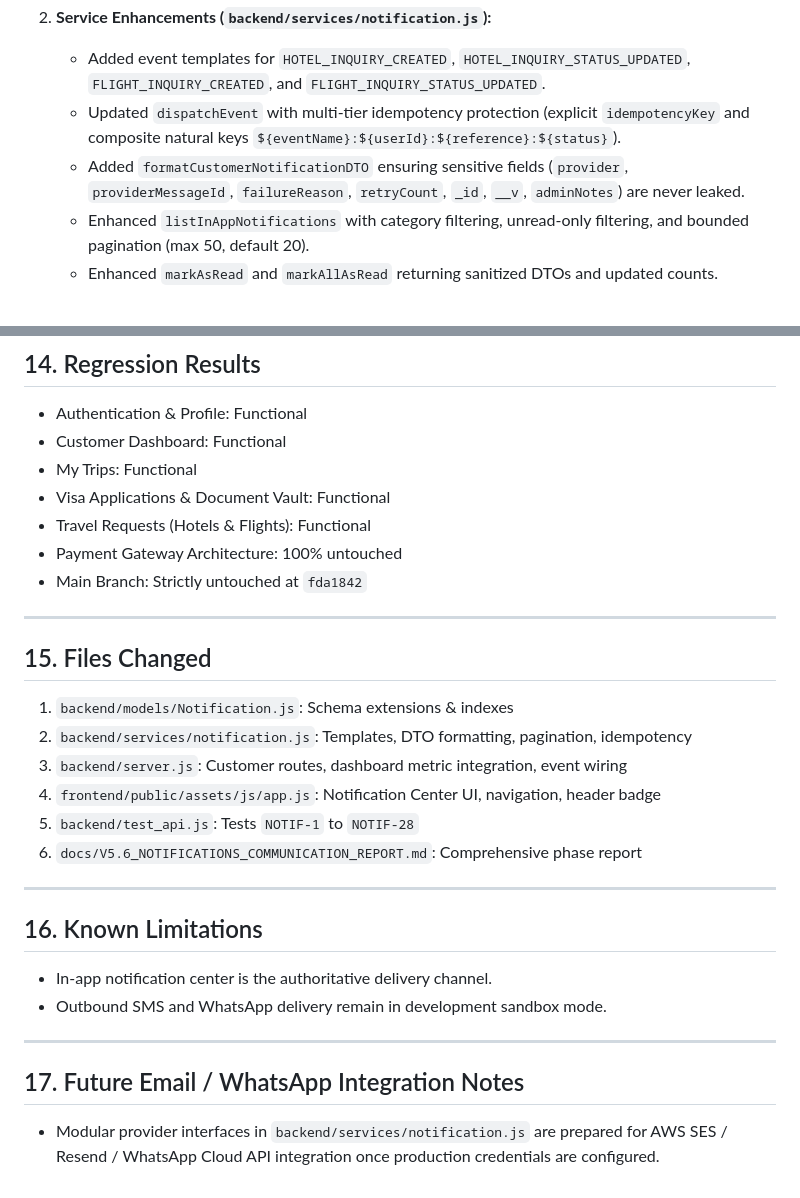
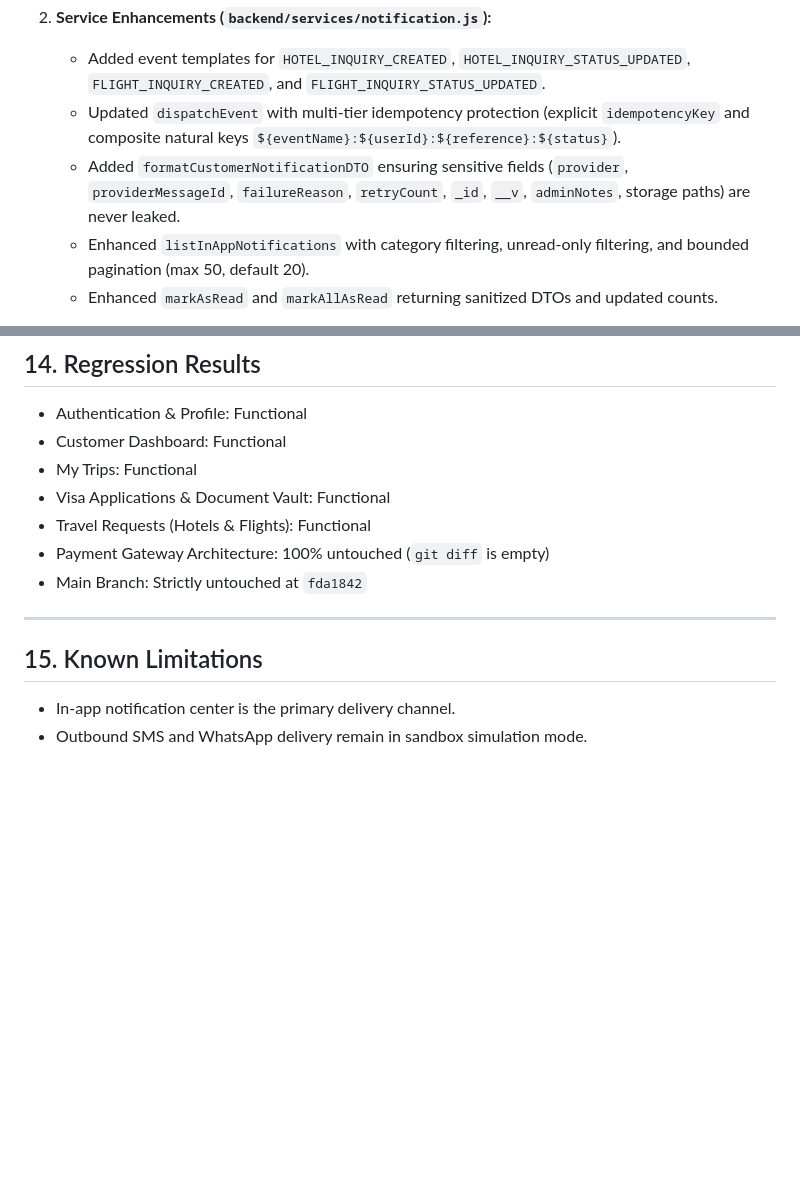
Before and after one commit to bilalyasir8/JMT-Travels, a Markdown page: docs/V5.6_NOTIFICATIONS_COMMUNICATION_REPORT.md, 2 parts joined by grey strips. Rendered like a GitHub page; blank space fills up the shorter version.

```diff
--- a/docs/V5.6_NOTIFICATIONS_COMMUNICATION_REPORT.md
+++ b/docs/V5.6_NOTIFICATIONS_COMMUNICATION_REPORT.md
@@ -32,7 +61,7 @@ Prior to V5.6, the codebase contained:
 2. **Service Enhancements (`backend/services/notification.js`):**
    - Added event templates for `HOTEL_INQUIRY_CREATED`, `HOTEL_INQUIRY_STATUS_UPDATED`, `FLIGHT_INQUIRY_CREATED`, and `FLIGHT_INQUIRY_STATUS_UPDATED`.
    - Updated `dispatchEvent` with multi-tier idempotency protection (explicit `idempotencyKey` and composite natural keys `${eventName}:${userId}:${reference}:${status}`).
-   - Added `formatCustomerNotificationDTO` ensuring sensitive fields (`provider`, `providerMessageId`, `failureReason`, `retryCount`, `_id`, `__v`, `adminNotes`) are never leaked.
+   - Added `formatCustomerNotificationDTO` ensuring sensitive fields (`provider`, `providerMessageId`, `failureReason`, `retryCount`, `_id`, `__v`, `adminNotes`, storage paths) are never leaked.
    - Enhanced `listInAppNotifications` with category filtering, unread-only filtering, and bounded pagination (max 50, default 20).
    - Enhanced `markAsRead` and `markAllAsRead` returning sanitized DTOs and updated counts.
 
@@ -170,26 +192,11 @@ Verified 0px horizontal overflow across all 17 standard viewports:
 - My Trips: Functional
 - Visa Applications & Document Vault: Functional
 - Travel Requests (Hotels & Flights): Functional
-- Payment Gateway Architecture: 100% untouched
+- Payment Gateway Architecture: 100% untouched (`git diff` is empty)
 - Main Branch: Strictly untouched at `fda1842`
 
 ---
 
-## 15. Files Changed
-1. `backend/models/Notification.js`: Schema extensions & indexes
-2. `backend/services/notification.js`: Templates, DTO formatting, pagination, idempotency
-3. `backend/server.js`: Customer routes, dashboard metric integration, event wiring
-4. `frontend/public/assets/js/app.js`: Notification Center UI, navigation, header badge
-5. `backend/test_api.js`: Tests `NOTIF-1` to `NOTIF-28`
-6. `docs/V5.6_NOTIFICATIONS_COMMUNICATION_REPORT.md`: Comprehensive phase report
-
----
-
-## 16. Known Limitations
-- In-app notification center is the authoritative delivery channel.
-- Outbound SMS and WhatsApp delivery remain in development sandbox mode.
-
----
-
-## 17. Future Email / WhatsApp Integration Notes
-- Modular provider interfaces in `backend/services/notification.js` are prepared for AWS SES / Resend / WhatsApp Cloud API integration once production credentials are configured.
+## 15. Known Limitations
+- In-app notification center is the primary delivery channel.
+- Outbound SMS and WhatsApp delivery remain in sandbox simulation mode.
```
Also changed, not shown: other parts of docs/V5.6_NOTIFICATIONS_COMMUNICATION_REPORT.md (+46 -24 lines).
